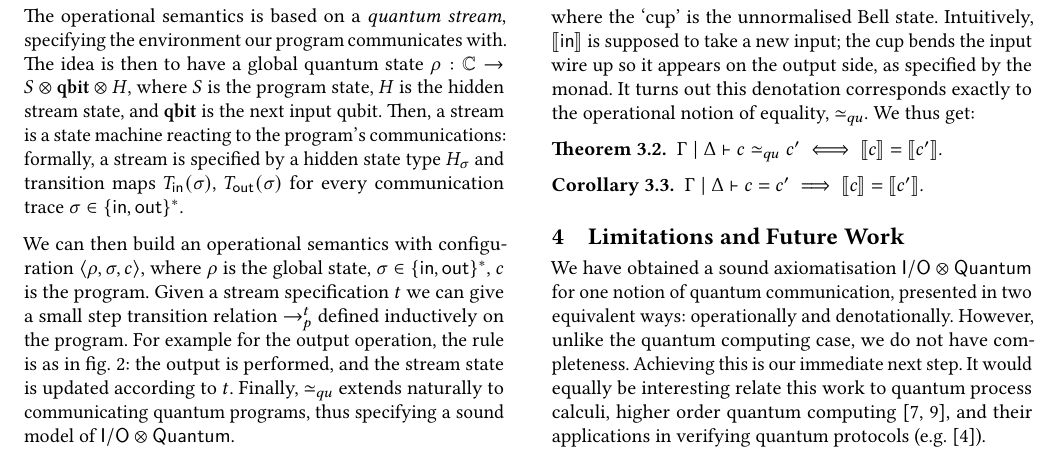
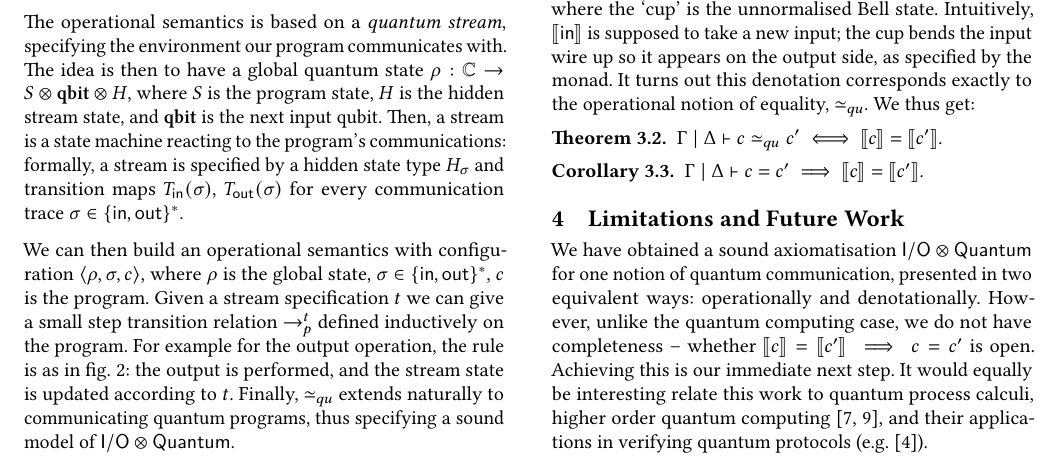
Before and after one commit to theo-chengkai-wang/acv2026, a LaTeX paper (main.tex): part of page 2 of 3, cut so that both start at the same text. The pictures show the PDF file main.pdf that the author committed with the source.

Commit message:
small fix of concl

```diff
--- a/main.tex
+++ b/main.tex
@@ -131,7 +131,7 @@ where the `cup' is the unnormalised Bell state. Intuitively, $\sem{\opin}$ is su
 
 \section{Limitations and Future Work}
 
-We have obtained a sound axiomatisation $\iotq$ for one notion of quantum communication, presented in two equivalent ways: operationally and denotationally. However, unlike the quantum computing case, we do not have completeness. Achieving this is our immediate next step. It would equally be interesting relate this work to quantum process calculi, higher order quantum computing \cite{PaganiSV13,kissinger2019categorical}, and their applications in verifying quantum protocols (e.g.~\cite{lqCCS_10.1145/3632885}).
+We have obtained a sound axiomatisation $\iotq$ for one notion of quantum communication, presented in two equivalent ways: operationally and denotationally. However, unlike the quantum computing case, we do not have completeness -- whether $\sem{c}=\sem{c'} \implies c = c'$ is open. Achieving this is our immediate next step. It would equally be interesting relate this work to quantum process calculi, higher order quantum computing \cite{PaganiSV13,kissinger2019categorical}, and their applications in verifying quantum protocols (e.g.~\cite{lqCCS_10.1145/3632885}).
 
 \bibliographystyle{ACM-Reference-Format}
 \bibliography{refs}
```
Also changed, not shown: main.pdf.
